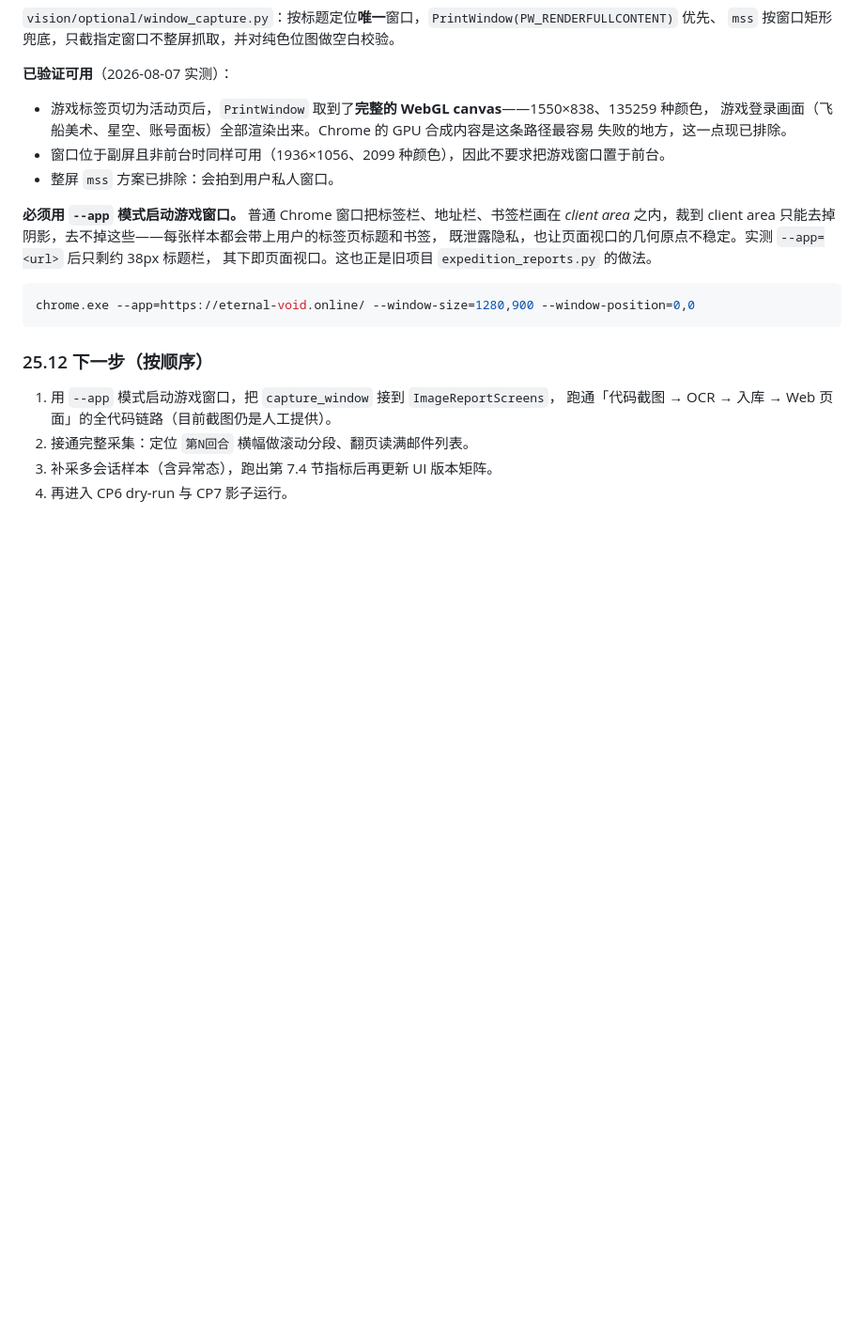
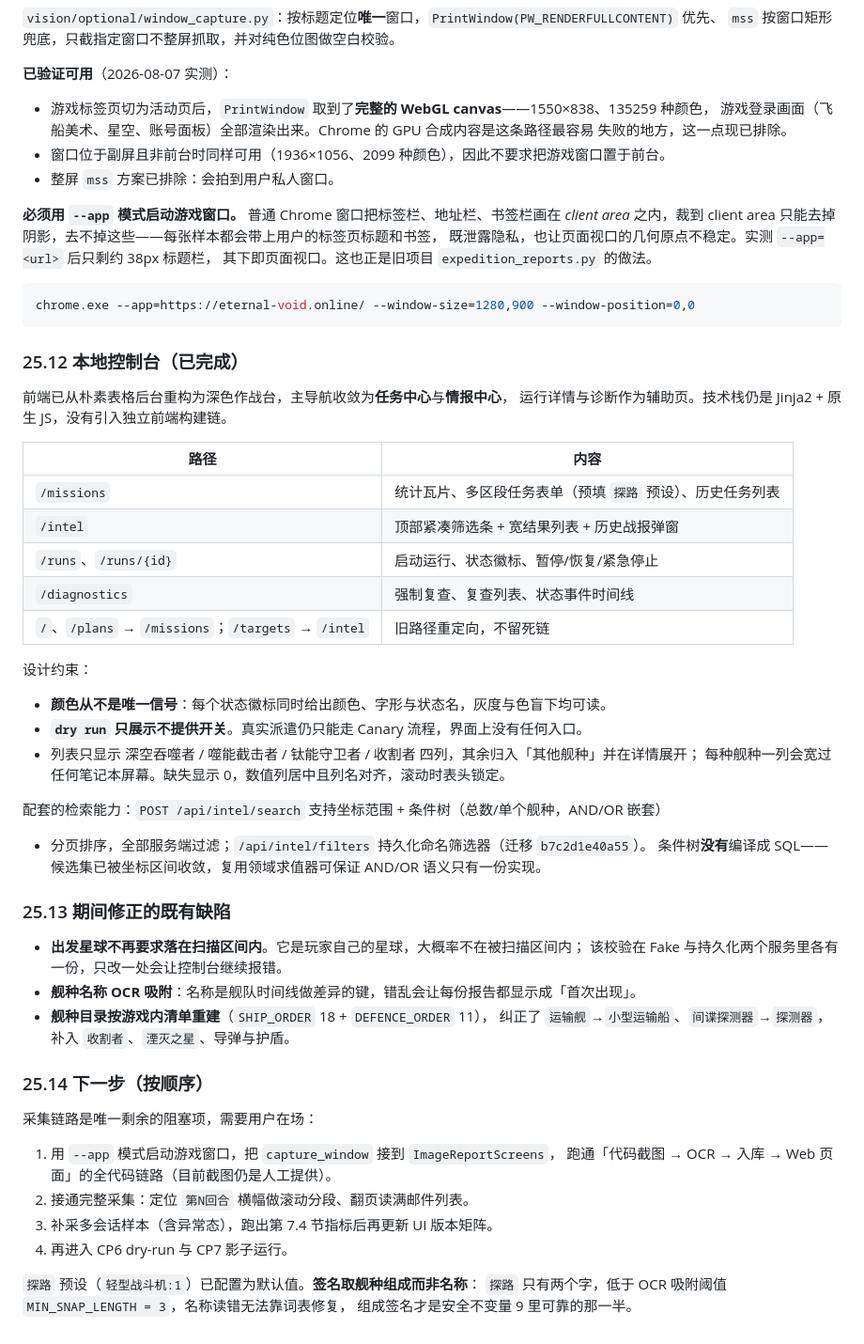
Before and after one commit to Kucleer/EVO-Helper, a Markdown page: SUBAGENT_IMPLEMENTATION.md, the part around the change. Shown at 94% size. Rendered like a GitHub page; blank space fills up the shorter version.

Commit message:
record console completion and remaining capture work (#18)

````diff
--- a/SUBAGENT_IMPLEMENTATION.md
+++ b/SUBAGENT_IMPLEMENTATION.md
@@ -1144,10 +1144,48 @@ CI 还需通过静态规则确认：
 chrome.exe --app=https://eternal-void.online/ --window-size=1280,900 --window-position=0,0
 ```
 
-### 25.12 下一步（按顺序）
+### 25.12 本地控制台（已完成）
+
+前端已从朴素表格后台重构为深色作战台，主导航收敛为**任务中心**与**情报中心**，
+运行详情与诊断作为辅助页。技术栈仍是 Jinja2 + 原生 JS，没有引入独立前端构建链。
+
+| 路径 | 内容 |
+|---|---|
+| `/missions` | 统计瓦片、多区段任务表单（预填 `探路` 预设）、历史任务列表 |
+| `/intel` | 顶部紧凑筛选条 + 宽结果列表 + 历史战报弹窗 |
+| `/runs`、`/runs/{id}` | 启动运行、状态徽标、暂停/恢复/紧急停止 |
+| `/diagnostics` | 强制复查、复查列表、状态事件时间线 |
+| `/`、`/plans` → `/missions`；`/targets` → `/intel` | 旧路径重定向，不留死链 |
+
+设计约束：
+
+- **颜色从不是唯一信号**：每个状态徽标同时给出颜色、字形与状态名，灰度与色盲下均可读。
+- **`dry run` 只展示不提供开关**。真实派遣仍只能走 Canary 流程，界面上没有任何入口。
+- 列表只显示 深空吞噬者 / 噬能截击者 / 钛能守卫者 / 收割者 四列，其余归入「其他舰种」并在详情展开；
+  每种舰种一列会宽过任何笔记本屏幕。缺失显示 0，数值列居中且列名对齐，滚动时表头锁定。
+
+配套的检索能力：`POST /api/intel/search` 支持坐标范围 + 条件树（总数/单个舰种，AND/OR 嵌套）
++ 分页排序，全部服务端过滤；`/api/intel/filters` 持久化命名筛选器（迁移 `b7c2d1e40a55`）。
+条件树**没有**编译成 SQL——候选集已被坐标区间收敛，复用领域求值器可保证 AND/OR 语义只有一份实现。
+
+### 25.13 期间修正的既有缺陷
+
+- **出发星球不再要求落在扫描区间内**。它是玩家自己的星球，大概率不在被扫描区间内；
+  该校验在 Fake 与持久化两个服务里各有一份，只改一处会让控制台继续报错。
+- **舰种名称 OCR 吸附**：名称是舰队时间线做差异的键，错乱会让每份报告都显示成「首次出现」。
+- **舰种目录按游戏内清单重建**（`SHIP_ORDER` 18 + `DEFENCE_ORDER` 11），
+  纠正了 `运输舰`→`小型运输船`、`间谍探测器`→`探测器`，补入 `收割者`、`湮灭之星`、导弹与护盾。
+
+### 25.14 下一步（按顺序）
+
+采集链路是唯一剩余的阻塞项，需要用户在场：
 
 1. 用 `--app` 模式启动游戏窗口，把 `capture_window` 接到 `ImageReportScreens`，
    跑通「代码截图 → OCR → 入库 → Web 页面」的全代码链路（目前截图仍是人工提供）。
 2. 接通完整采集：定位 `第N回合` 横幅做滚动分段、翻页读满邮件列表。
 3. 补采多会话样本（含异常态），跑出第 7.4 节指标后再更新 UI 版本矩阵。
 4. 再进入 CP6 dry-run 与 CP7 影子运行。
+
+`探路` 预设（`轻型战斗机:1`）已配置为默认值。**签名取舰种组成而非名称**：
+`探路` 只有两个字，低于 OCR 吸附阈值 `MIN_SNAP_LENGTH = 3`，名称读错无法靠词表修复，
+组成签名才是安全不变量 9 里可靠的那一半。
````
